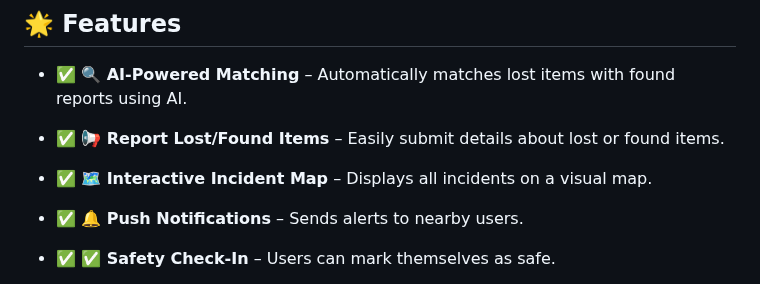
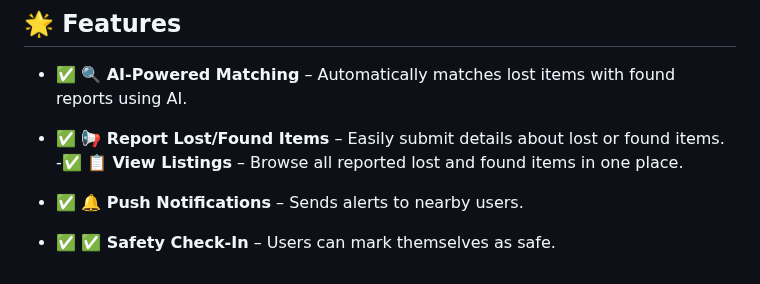
Before and after one commit to KelvCodes/AI-Powered_Lost-And-Found, a Markdown page: README.md, the part around the change. GitHub-like rendering.

```diff
--- a/README.md
+++ b/README.md
@@ -8,7 +8,7 @@ Built with **HTML, CSS, and JavaScript**, it’s lightweight, fast, and works wi
 ## 🌟 Features
 - ✅ **🔍 AI-Powered Matching** – Automatically matches lost items with found reports using AI.
 - ✅ **📢 Report Lost/Found Items** – Easily submit details about lost or found items.
-- ✅ **🗺️ Interactive Incident Map** – Displays all incidents on a visual map.
+-✅ **📋 View Listings** – Browse all reported lost and found items in one place.
 - ✅ **🔔 Push Notifications** – Sends alerts to nearby users.
 - ✅ **✅ Safety Check-In** – Users can mark themselves as safe.
 - ✅ **📱 Fully Responsive UI** – Works seamlessly on mobile, tablet, and desktop.
```
